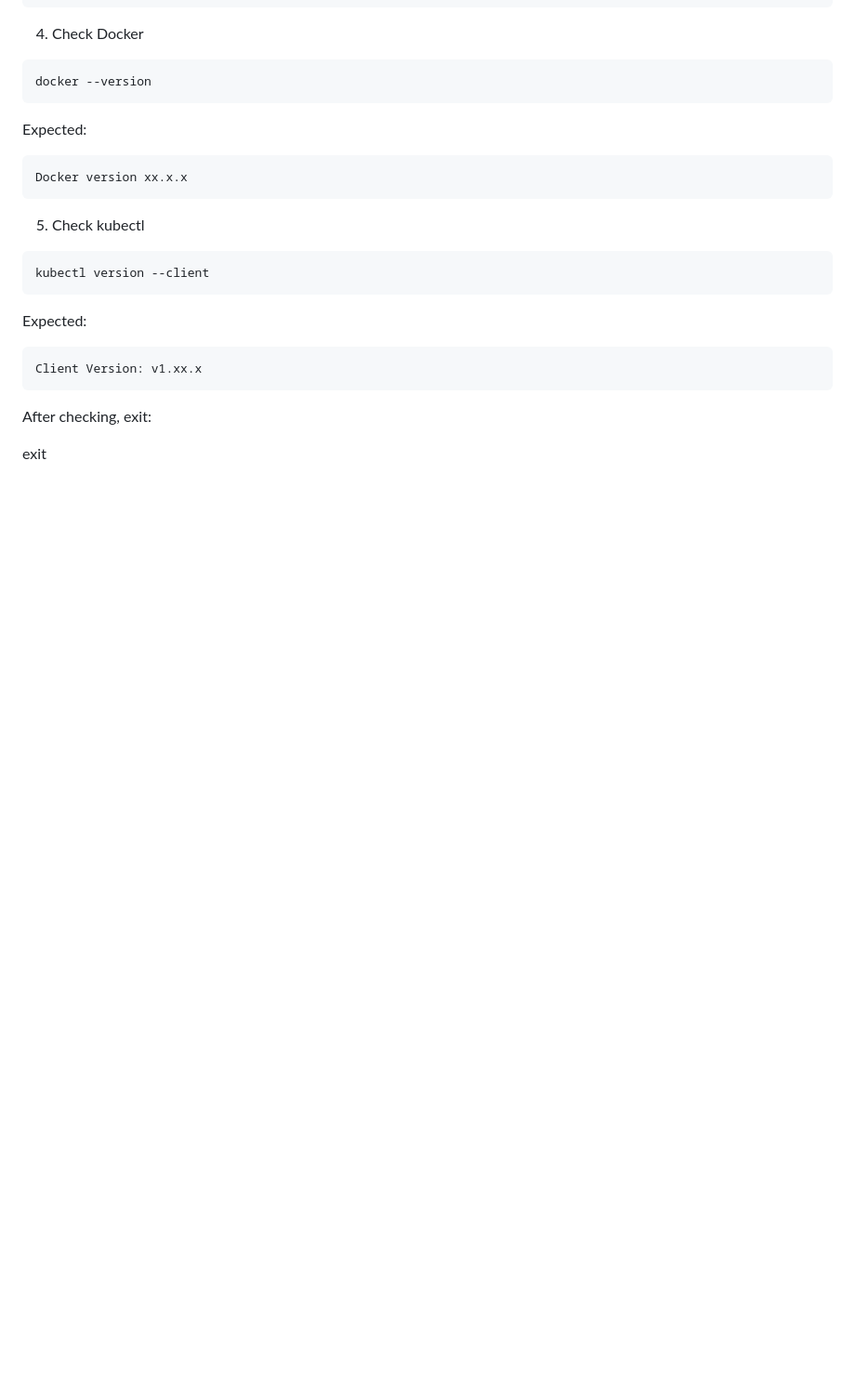
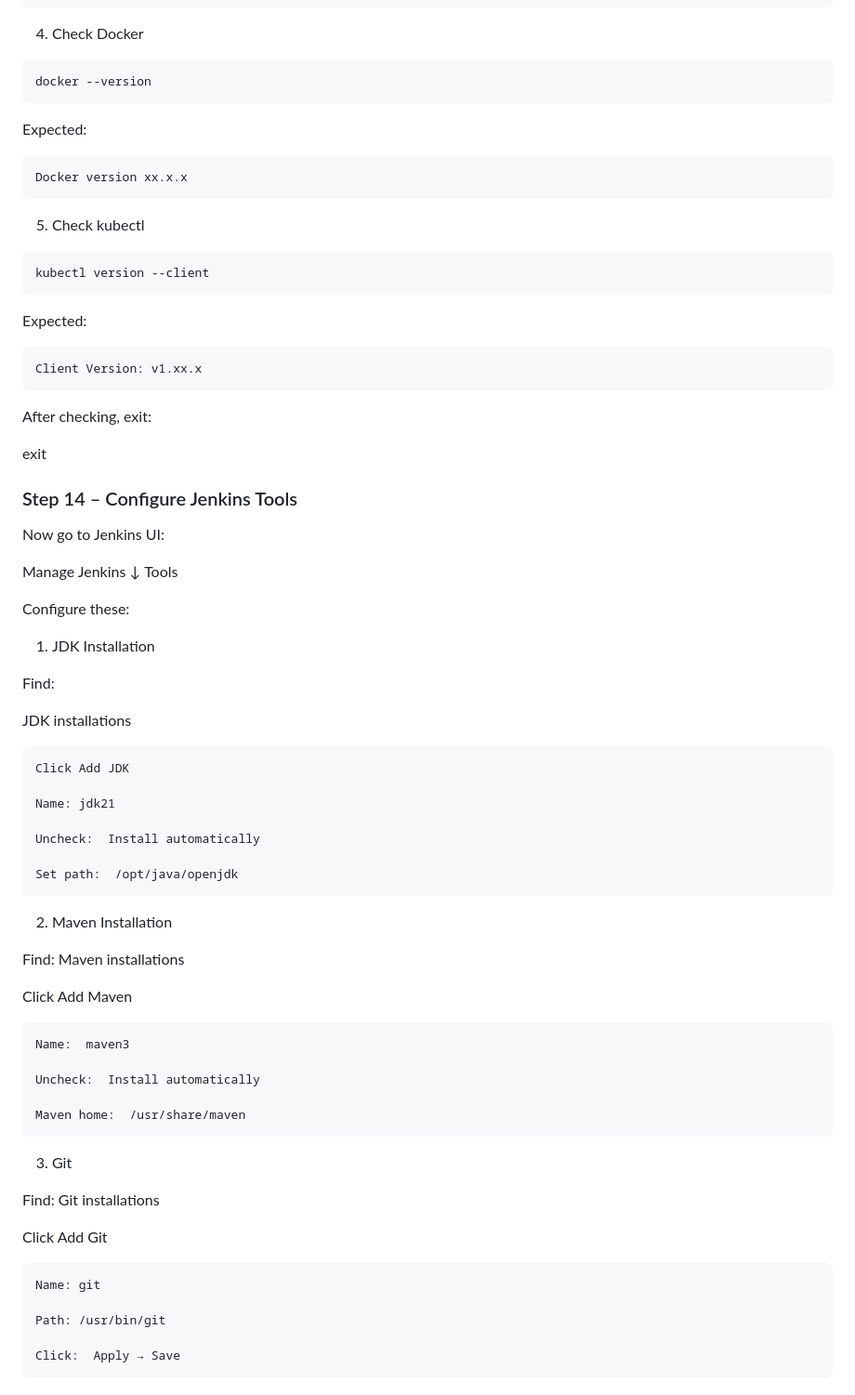
Before and after one commit to alfi-teachs/enterprise-devops-platform, a Markdown page: README.md, the part around the change. Shown at 93% size. Drawn GitHub-style; blank space fills up the shorter version.

````diff
--- a/README.md
+++ b/README.md
@@ -1101,3 +1101,52 @@ Client Version: v1.xx.x
 After checking, exit:
 
 exit
+
+### Step 14 – Configure Jenkins Tools
+
+Now go to Jenkins UI:
+
+Manage Jenkins
+      ↓
+Tools
+
+Configure these:
+
+1. JDK Installation
+
+Find:
+
+JDK installations
+```bash
+Click Add JDK
+
+Name: jdk21
+
+Uncheck:  Install automatically
+
+Set path:  /opt/java/openjdk
+```
+2. Maven Installation
+
+Find:  Maven installations
+
+Click Add Maven
+```bash
+Name:  maven3
+
+Uncheck:  Install automatically
+
+Maven home:  /usr/share/maven
+```
+3. Git
+
+Find:  Git installations
+
+Click Add Git
+```bash
+Name: git
+
+Path: /usr/bin/git
+
+Click:  Apply → Save
+```
````
